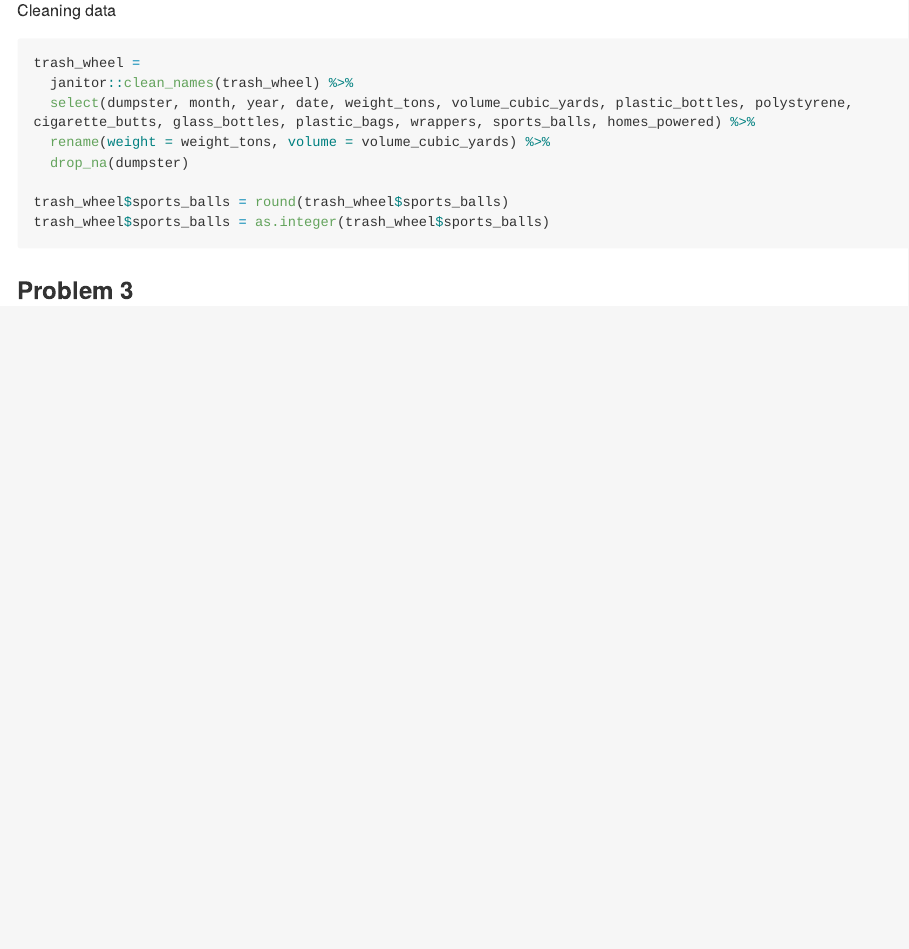
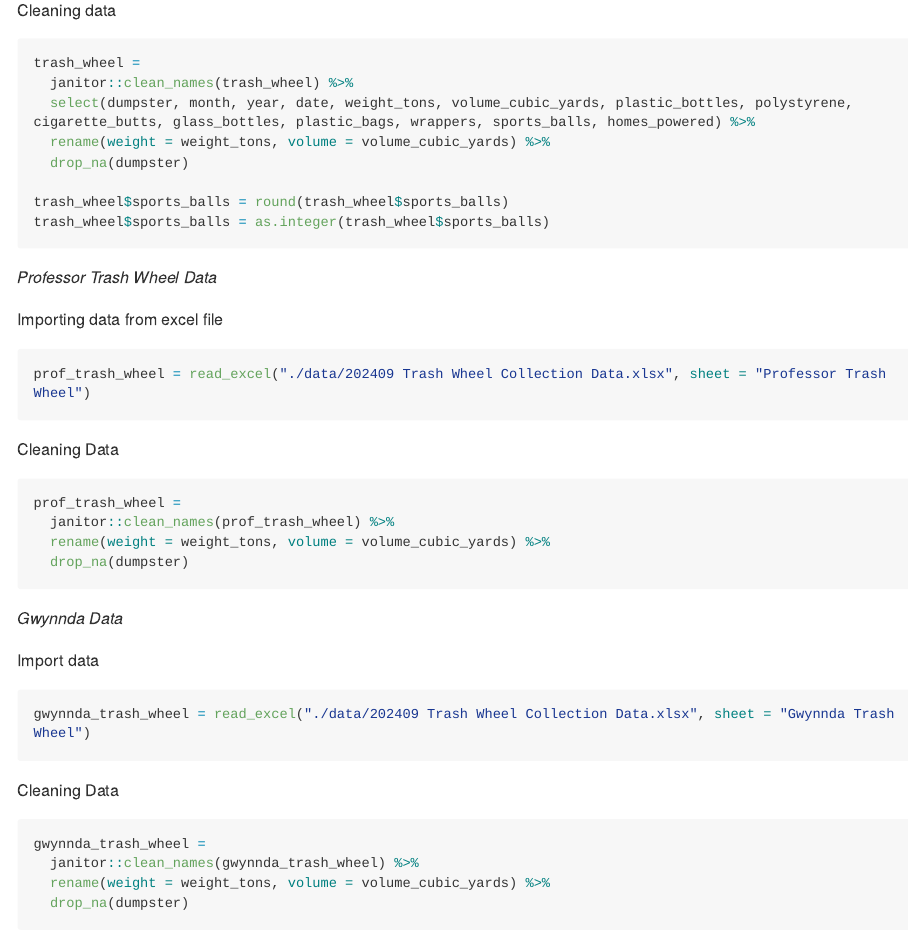
Before and after one commit to jrm2319/p8105_hw2_jrm2319, an R Markdown document (p8105_hw2_jrm2319.Rmd): the page in a window 1100 px wide, from 2240 px down. The pictures show the output file p8105_hw2_jrm2319.md that the author committed with the source, drawn offline in the style of GitHub; long lines of code are wrapped.

Commit message:
Imported and cleaned Professor Trash Wheel and Gwynnda Trash Wheel data.

````diff
--- a/p8105_hw2_jrm2319.Rmd
+++ b/p8105_hw2_jrm2319.Rmd
@@ -76,6 +76,34 @@ trash_wheel$sports_balls = round(trash_wheel$sports_balls)
 trash_wheel$sports_balls = as.integer(trash_wheel$sports_balls)
 ```
 
+_Professor Trash Wheel Data_
 
+Importing data from excel file
+```{r}
+prof_trash_wheel = read_excel("./data/202409 Trash Wheel Collection Data.xlsx", sheet = "Professor Trash Wheel")
+```
+
+Cleaning Data
+```{r}
+prof_trash_wheel =
+  janitor::clean_names(prof_trash_wheel) %>%
+  rename(weight = weight_tons, volume = volume_cubic_yards) %>%
+  drop_na(dumpster)
+```
+
+_Gwynnda Data_
+
+Import data
+```{r}
+gwynnda_trash_wheel = read_excel("./data/202409 Trash Wheel Collection Data.xlsx", sheet = "Gwynnda Trash Wheel")
+```
+
+Cleaning Data
+```{r}
+gwynnda_trash_wheel =
+  janitor::clean_names(gwynnda_trash_wheel) %>%
+  rename(weight = weight_tons, volume = volume_cubic_yards) %>%
+  drop_na(dumpster)
+```
 
 ### **Problem 3**
````
Also changed, not shown: p8105_hw2_jrm2319.md.
